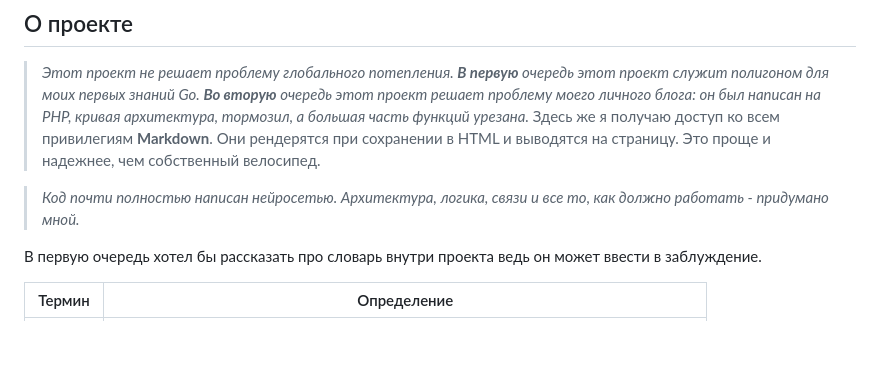
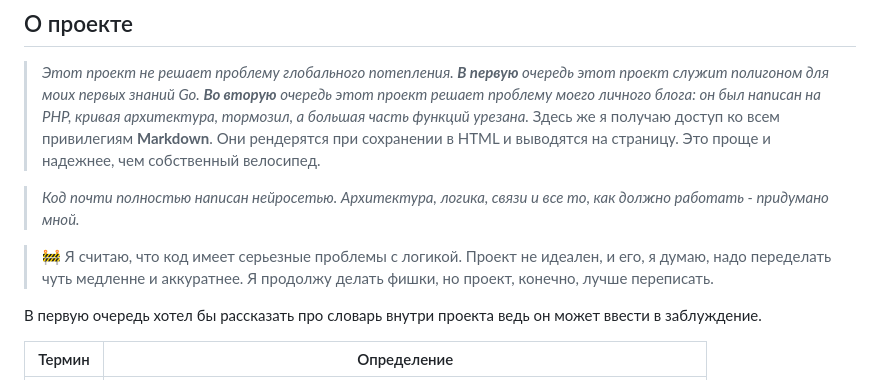
Before and after one commit to bulatik205/selfby, a Markdown page: README.md, the part around the change. GitHub-like rendering; blank space fills up the shorter version.

Commit message:
update: readme

```diff
--- a/README.md
+++ b/README.md
@@ -19,6 +19,8 @@ SelfBy - веб приложение, в котором пользователи
 > _Этот проект не решает проблему глобального потепления. **В первую** очередь этот проект служит полигоном для моих первых знаний Go. **Во вторую** очередь этот проект решает проблему моего личного блога: он был написан на PHP, кривая архитектура, тормозил, а большая часть функций урезана._ Здесь же я получаю доступ ко всем привилегиям **Markdown**. Они рендерятся при сохранении в HTML и выводятся на страницу. Это проще и надежнее, чем собственный велосипед.
 
 > _Код почти полностью написан нейросетью. Архитектура, логика, связи и все то, как должно работать - придумано мной._
+
+> 🚧 Я считаю, что код имеет серьезные проблемы с логикой. Проект не идеален, и его, я думаю, надо переделать чуть медленне и аккуратнее. Я продолжу делать фишки, но проект, конечно, лучше переписать.
 
 В первую очередь хотел бы рассказать про словарь внутри проекта ведь он может ввести в заблуждение.
 
```
